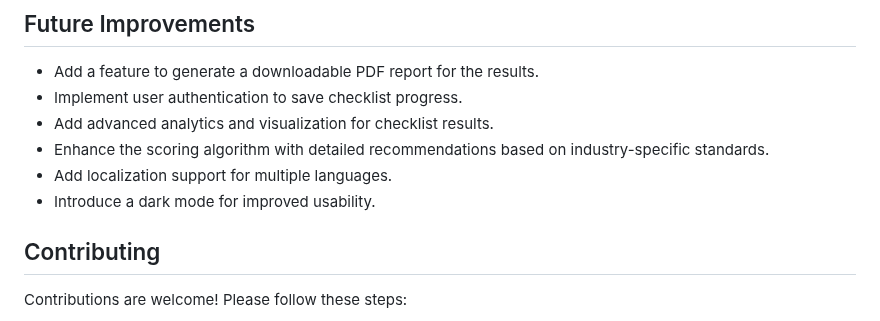
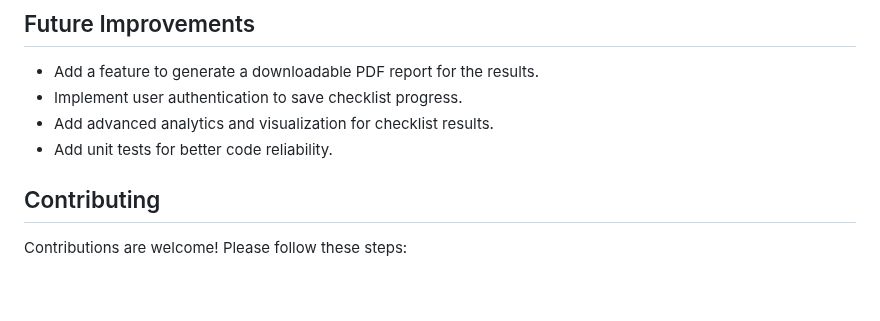
Before and after one commit to c-razo/cybersecurity-checklist-tool, a Markdown page: README.md, the part around the change. GitHub-like rendering; blank space fills up the shorter version.

```diff
--- a/README.md
+++ b/README.md
@@ -89,9 +89,7 @@ cybersecurity-checklist-tool/
 - Add a feature to generate a downloadable PDF report for the results.
 - Implement user authentication to save checklist progress.
 - Add advanced analytics and visualization for checklist results.
-- Enhance the scoring algorithm with detailed recommendations based on industry-specific standards.
-- Add localization support for multiple languages.
-- Introduce a dark mode for improved usability.
+- Add unit tests for better code reliability.
 
 ## Contributing
 
```
